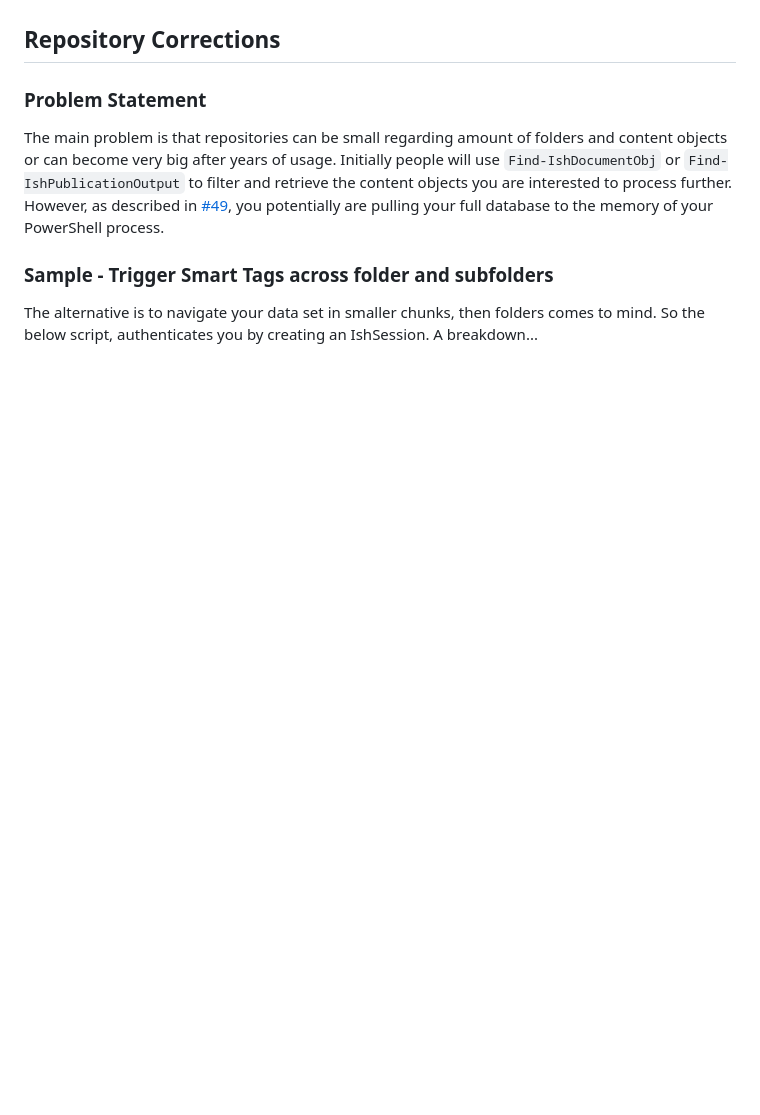
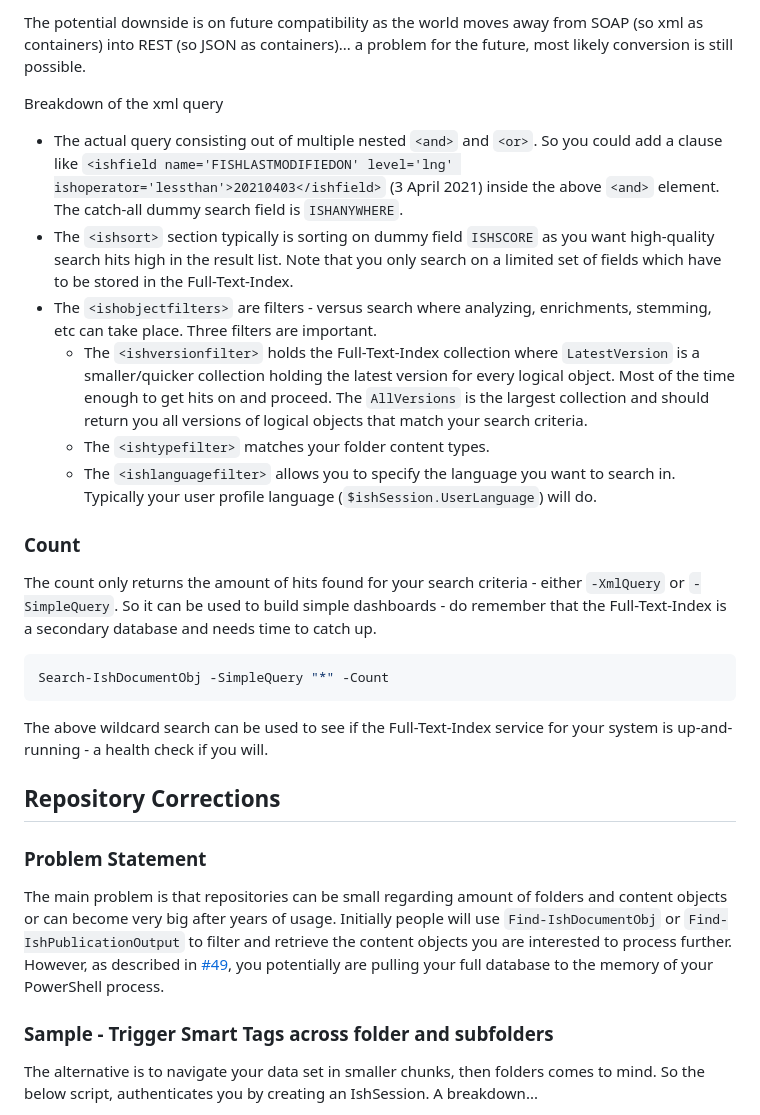
Before and after one commit to RWS/ISHRemote, a Markdown page: Doc/ReleaseNotes-ISHRemote-0.13.md, the part around one of its changes. Rendered like a GitHub page; blank space fills up the shorter version.

````diff
--- a/Doc/ReleaseNotes-ISHRemote-0.13.md
+++ b/Doc/ReleaseNotes-ISHRemote-0.13.md
@@ -35,3 +81,20 @@ Breakdown of the image is
+The potential downside is on future compatibility as the world moves away from SOAP (so xml as containers) into REST (so JSON as containers)... a problem for the future, most likely conversion is still possible.
+
+Breakdown of the xml query
+- The actual query consisting out of multiple nested `<and>` and `<or>`. So you could add a clause like `<ishfield name='FISHLASTMODIFIEDON' level='lng' ishoperator='lessthan'>20210403</ishfield>` (3 April 2021) inside the above  `<and>` element. The catch-all dummy search field is `ISHANYWHERE`.
+- The `<ishsort>` section typically is sorting on dummy field `ISHSCORE` as you want high-quality search hits high in the result list. Note that you only search on a limited set of fields which have to be stored in the Full-Text-Index.
+- The `<ishobjectfilters>` are filters - versus search where analyzing, enrichments, stemming, etc can take place. Three filters are important.
+    - The `<ishversionfilter>` holds the Full-Text-Index collection where `LatestVersion` is a smaller/quicker collection holding the latest version for every logical object. Most of the time enough to get hits on and proceed. The `AllVersions` is the largest collection and should return you all versions of logical objects that match your search criteria.
+    - The `<ishtypefilter>` matches your folder content types.
+    - The `<ishlanguagefilter>` allows you to specify the language you want to search in. Typically your user profile language (`$ishSession.UserLanguage`) will do.
+
+### Count
+
+The count only returns the amount of hits found for your search criteria - either `-XmlQuery` or `-SimpleQuery`. So it can be used to build simple dashboards - do remember that the Full-Text-Index is a secondary database and needs time to catch up.
+```powershell
+Search-IshDocumentObj -SimpleQuery "*" -Count
+```
+The above wildcard search can be used to see if the Full-Text-Index service for your system is up-and-running - a health check if you will.
 
 
 ## Repository Corrections
````
Also changed, not shown: other parts of Doc/ReleaseNotes-ISHRemote-0.13.md (+46 -0 lines), Doc/Images/ISHRemote-0.13--SearchIshDocumentObj-OutGridView.png (added), 6 other files.
